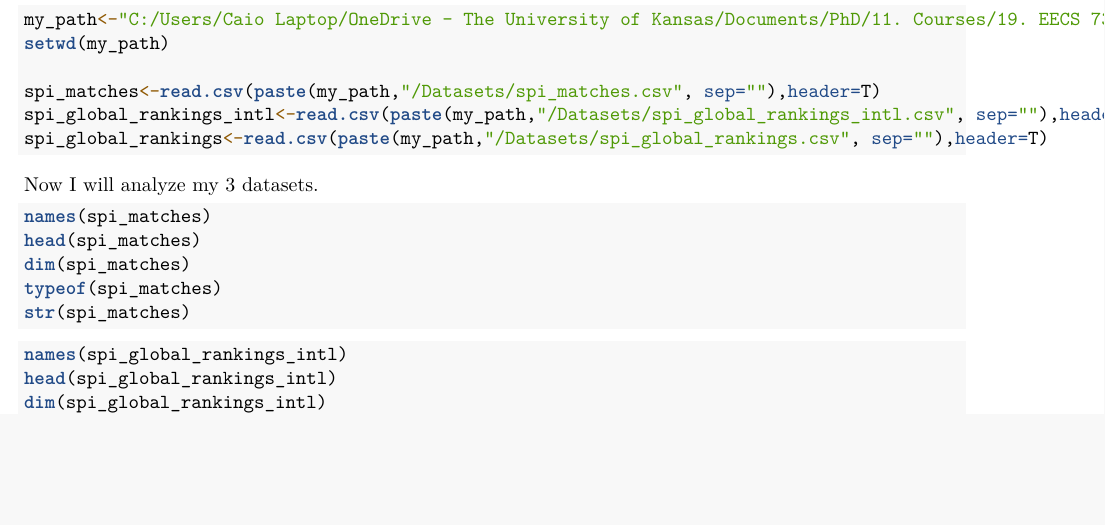
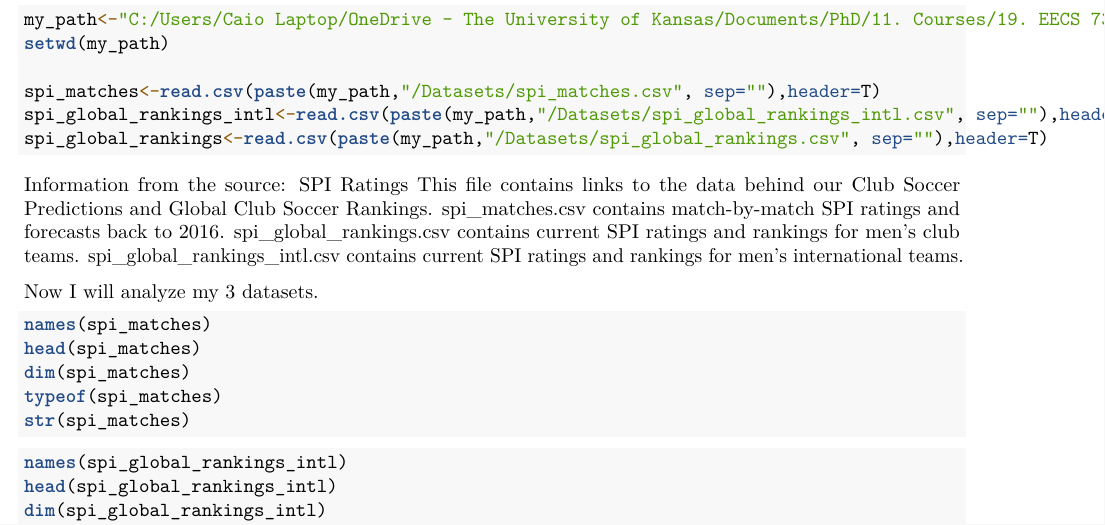
Before and after one commit to caiovigo/Project_4_Caio_Vigo_Pereira, an R Markdown document (Project_3_Caio_Vigo_Pereira.Rmd): part of the page, cut so that both start at the same text, the shorter picture padded with empty space. Rendered offline with R 4.5, knitr and Pandoc, then LaTeX, with nearby package versions; the code chunks are not run, so their results and figures are left out.

Commit message:
Add files via upload

````diff
--- a/Project_3_Caio_Vigo_Pereira.Rmd
+++ b/Project_3_Caio_Vigo_Pereira.Rmd
@@ -18,6 +18,14 @@ spi_matches<-read.csv(paste(my_path,"/Datasets/spi_matches.csv", sep=""),header=
 spi_global_rankings_intl<-read.csv(paste(my_path,"/Datasets/spi_global_rankings_intl.csv", sep=""),header=T)
 spi_global_rankings<-read.csv(paste(my_path,"/Datasets/spi_global_rankings.csv", sep=""),header=T)
 ```
+
+Information from the source:
+SPI Ratings
+This file contains links to the data behind our Club Soccer Predictions and Global Club Soccer Rankings.
+spi_matches.csv contains match-by-match SPI ratings and forecasts back to 2016.
+spi_global_rankings.csv contains current SPI ratings and rankings for men's club teams.
+spi_global_rankings_intl.csv contains current SPI ratings and rankings for men's international teams.
+
 
 Now I will analyze my 3 datasets.
 
````
